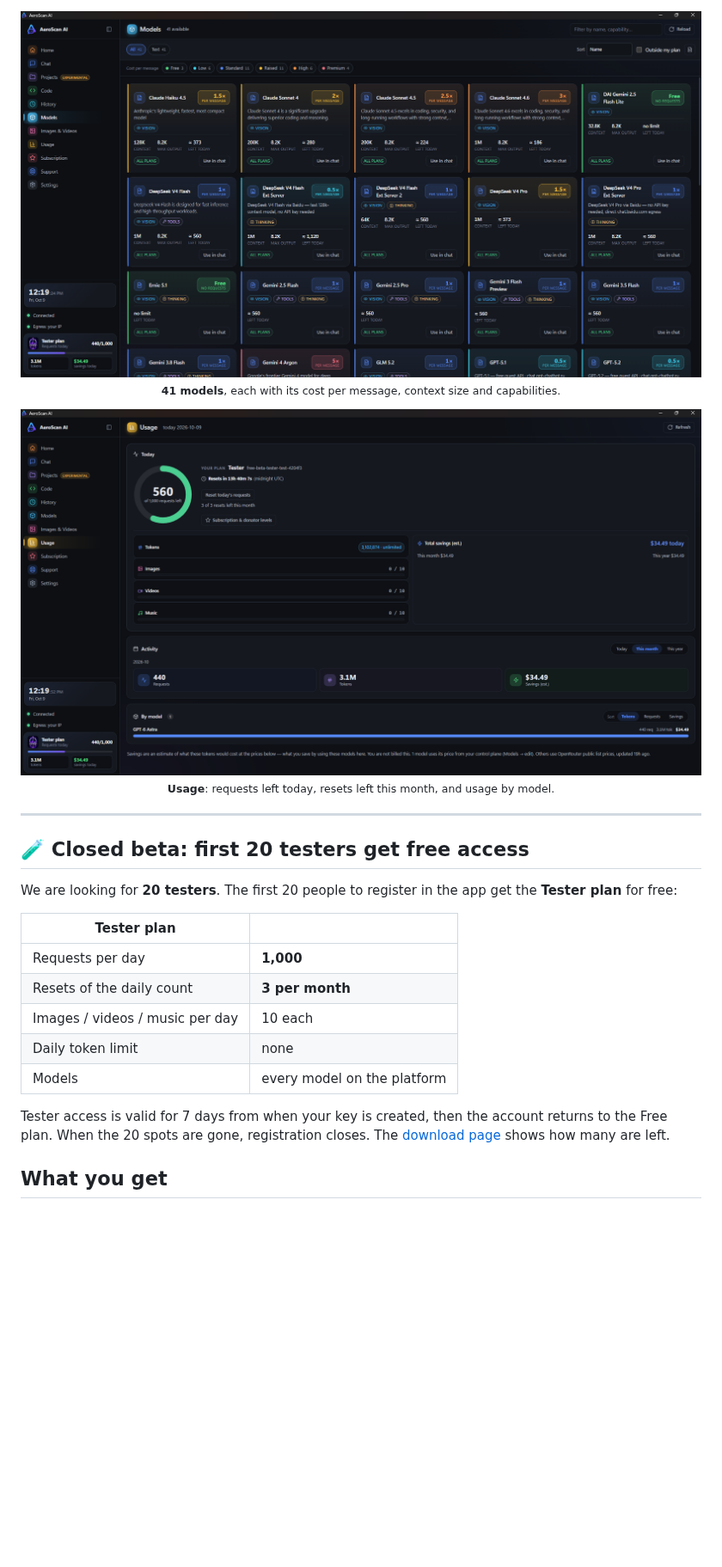
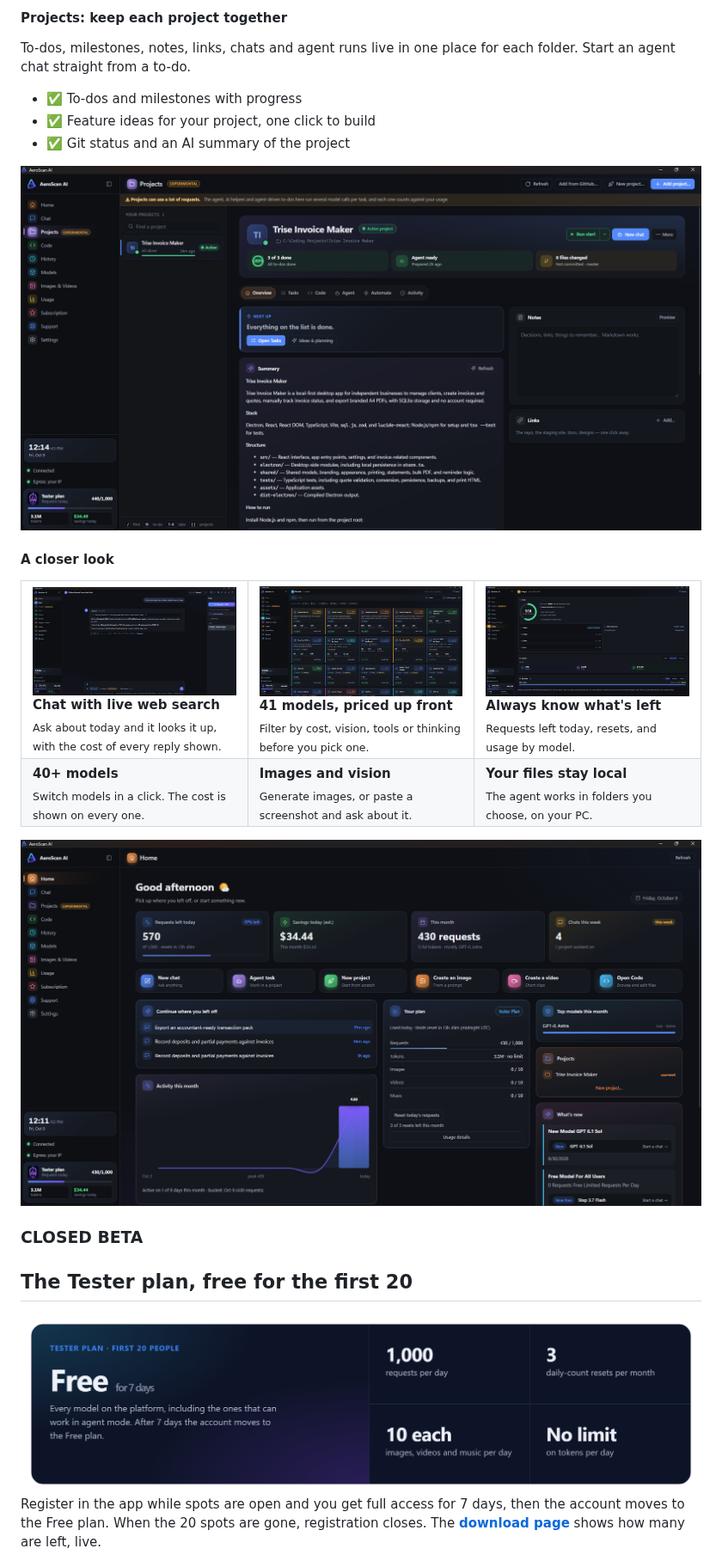
Before and after one commit to adminaeroscan/aeroscan-beta, a Markdown page: README.md, the part around one of its changes. Shown at 86% size. Rendered like a GitHub page; pictures changed too: docs/brand/plan.png (added); blank space fills up the shorter version.

```diff
--- a/README.md
+++ b/README.md
@@ -34,30 +36,39 @@
 
-<img src="docs/models.png" alt="The Models page" width="860">
+#### Projects: keep each project together
 
-<sub><b>41 models</b>, each with its cost per message, context size and capabilities.</sub>
+To-dos, milestones, notes, links, chats and agent runs live in one place for each folder. Start an agent chat straight from a to-do.
 
-<img src="docs/usage.png" alt="The Usage page" width="860">
+- ✅ To-dos and milestones with progress
+- ✅ Feature ideas for your project, one click to build
+- ✅ Git status and an AI summary of the project
 
-<sub><b>Usage</b>: requests left today, resets left this month, and usage by model.</sub>
+<img src="docs/projects.png" alt="The Projects page: to-do progress, agent status, changed files and an AI summary" width="100%">
 
+#### A closer look
 
-</div>
+<table>
+<tr>
+<td width="33%" valign="top"><a href="docs/chat.png"><img src="docs/chat.png" alt="A chat that searched the web"></a><br><b>Chat with live web search</b><br><sub>Ask about today and it looks it up, with the cost of every reply shown.</sub></td>
+<td width="33%" valign="top"><a href="docs/models.png"><img src="docs/models.png" alt="The Models page"></a><br><b>41 models, priced up front</b><br><sub>Filter by cost, vision, tools or thinking before you pick one.</sub></td>
+<td width="33%" valign="top"><a href="docs/usage.png"><img src="docs/usage.png" alt="The Usage page"></a><br><b>Always know what's left</b><br><sub>Requests left today, resets, and usage by model.</sub></td>
+</tr>
+<tr>
+<td valign="top"><b>40+ models</b><br><sub>Switch models in a click. The cost is shown on every one.</sub></td>
+<td valign="top"><b>Images and vision</b><br><sub>Generate images, or paste a screenshot and ask about it.</sub></td>
+<td valign="top"><b>Your files stay local</b><br><sub>The agent works in folders you choose, on your PC.</sub></td>
+</tr>
+</table>
 
----
+<img src="docs/home.png" alt="The home screen: requests left today, savings, recent chats, your plan and top models" width="100%">
 
-## 🧪 Closed beta: first 20 testers get free access
+<br>
 
-We are looking for **20 testers**. The first 20 people to register in the app get the **Tester plan** for free:
+### CLOSED BETA
+## The Tester plan, free for the first 20
 
-| Tester plan | |
-|---|---|
-| Requests per day | **1,000** |
-| Resets of the daily count | **3 per month** |
-| Images / videos / music per day | 10 each |
-| Daily token limit | none |
-| Models | every model on the platform |
+<img src="docs/brand/plan.png" alt="Tester plan, free for 7 days: 1,000 requests per day, 3 daily-count resets per month, 10 images, videos and music per day, no token limit, every model." width="100%">
 
-Tester access is valid for 7 days from when your key is created, then the account returns to the Free plan. When the 20 spots are gone, registration closes. The [download page](https://ai.aeroscan.co.za/download) shows how many are left.
+Register in the app while spots are open and you get full access for 7 days, then the account moves to the Free plan. When the 20 spots are gone, registration closes. The **[download page](https://ai.aeroscan.co.za/download)** shows how many are left, live.
 
-## What you get
+<br>
 
```
Also changed, not shown: other parts of README.md (+49 -54 lines), docs/brand/banner.png (added), docs/brand/btn-download.png (added), docs/brand/btn-page.png (added), docs/brand/btn-portable.png (added), docs/brand/steps.png (added).
